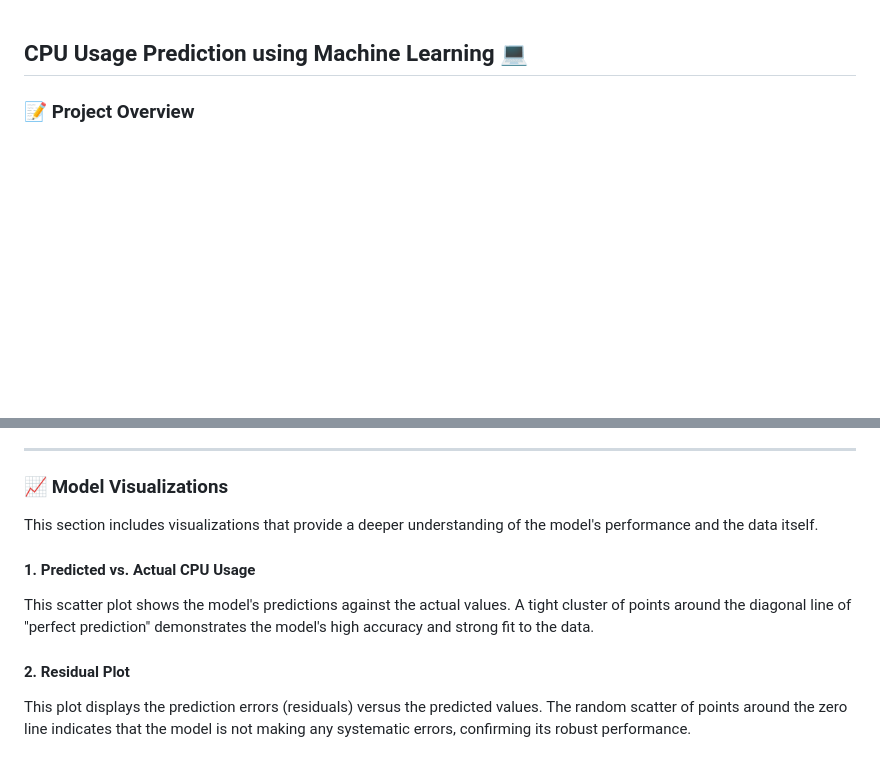
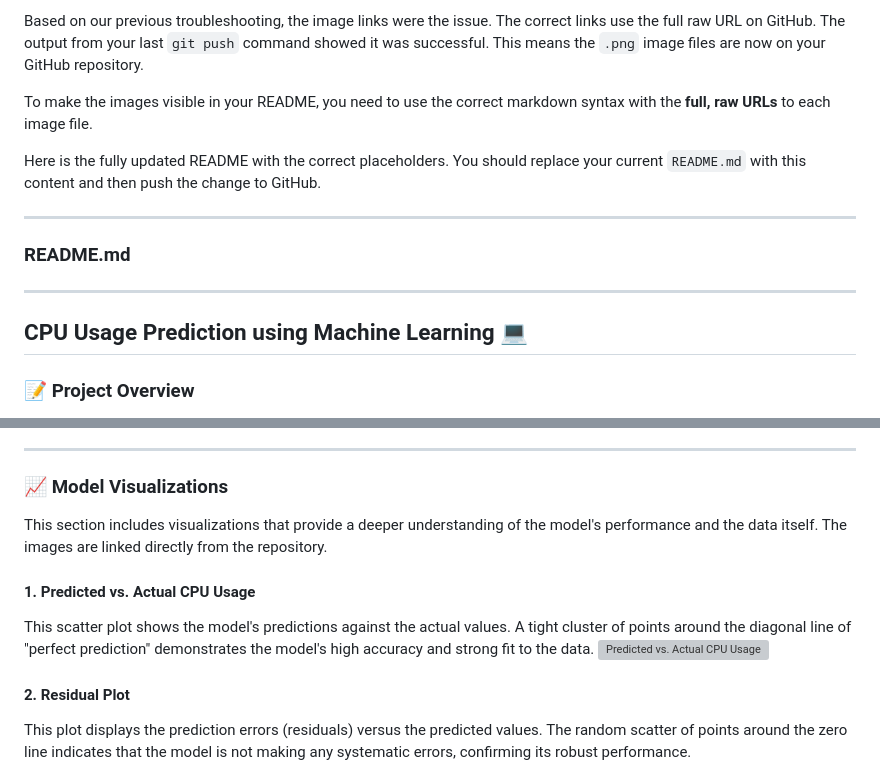
Before and after one commit to pranavv1210/CPU-Usage-Prediction, a Markdown page: README.md, 2 parts joined by grey strips. GitHub-like rendering; blank space fills up the shorter version; grey boxes are pictures that could not be loaded.

```diff
--- a/README.md
+++ b/README.md
@@ -1,3 +1,15 @@
+Based on our previous troubleshooting, the image links were the issue. The correct links use the full raw URL on GitHub. The output from your last `git push` command showed it was successful. This means the `.png` image files are now on your GitHub repository.
+
+To make the images visible in your README, you need to use the correct markdown syntax with the **full, raw URLs** to each image file.
+
+Here is the fully updated README with the correct placeholders. You should replace your current `README.md` with this content and then push the change to GitHub.
+
+-----
+
+### README.md
+
+-----
+
 ## CPU Usage Prediction using Machine Learning 💻
 
 ### 📝 Project Overview
@@ -77,11 +89,12 @@ The high $R^2$ score indicates that the model is highly effective at explaining
 
 ### 📈 Model Visualizations
 
-This section includes visualizations that provide a deeper understanding of the model's performance and the data itself.
+This section includes visualizations that provide a deeper understanding of the model's performance and the data itself. The images are linked directly from the repository.
 
 #### 1\. Predicted vs. Actual CPU Usage
 
 This scatter plot shows the model's predictions against the actual values. A tight cluster of points around the diagonal line of "perfect prediction" demonstrates the model's high accuracy and strong fit to the data.
+![Predicted vs. Actual CPU Usage](http://url/to/predicted_vs_actual.png)
 
 #### 2\. Residual Plot
 
```
